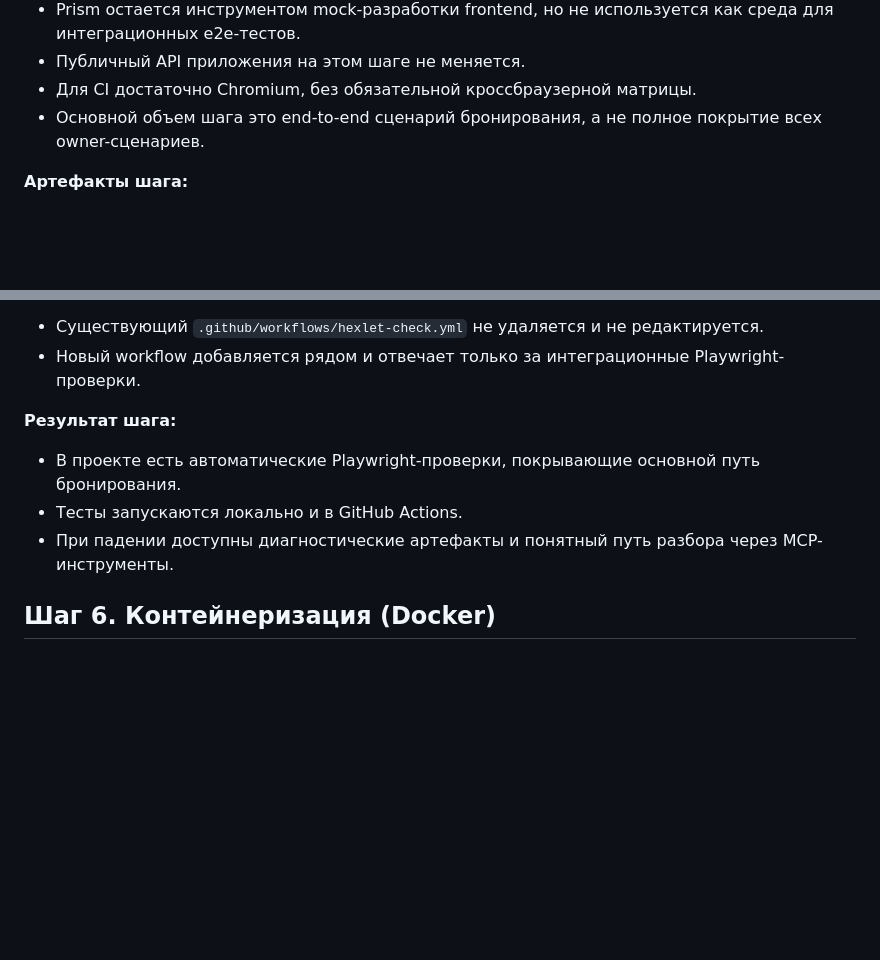
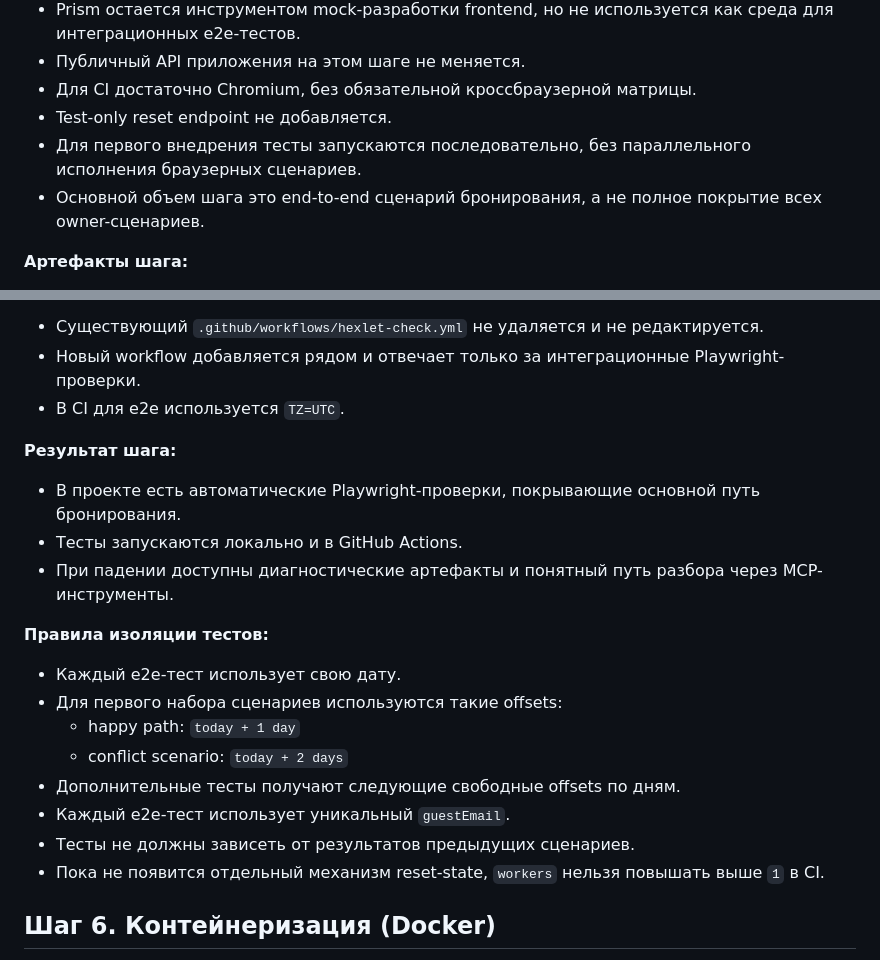
Before and after one commit to adenisovgit/ai-for-developers-project-386, a Markdown page: DEVELOPMENT_PLAN.md, 2 parts joined by grey strips. Rendered like a GitHub page; blank space fills up the shorter version.

```diff
--- a/DEVELOPMENT_PLAN.md
+++ b/DEVELOPMENT_PLAN.md
@@ -123,6 +147,8 @@
 - Prism остается инструментом mock-разработки frontend, но не используется как среда для интеграционных e2e-тестов.
 - Публичный API приложения на этом шаге не меняется.
 - Для CI достаточно Chromium, без обязательной кроссбраузерной матрицы.
+- Test-only reset endpoint не добавляется.
+- Для первого внедрения тесты запускаются последовательно, без параллельного исполнения браузерных сценариев.
 - Основной объем шага это end-to-end сценарий бронирования, а не полное покрытие всех owner-сценариев.
 
 **Артефакты шага:**
@@ -135,11 +161,22 @@
 **Ограничения по CI:**
 - Существующий `.github/workflows/hexlet-check.yml` не удаляется и не редактируется.
 - Новый workflow добавляется рядом и отвечает только за интеграционные Playwright-проверки.
+- В CI для e2e используется `TZ=UTC`.
 
 **Результат шага:**
 - В проекте есть автоматические Playwright-проверки, покрывающие основной путь бронирования.
 - Тесты запускаются локально и в GitHub Actions.
 - При падении доступны диагностические артефакты и понятный путь разбора через MCP-инструменты.
+
+**Правила изоляции тестов:**
+- Каждый e2e-тест использует свою дату.
+- Для первого набора сценариев используются такие offsets:
+  - happy path: `today + 1 day`
+  - conflict scenario: `today + 2 days`
+- Дополнительные тесты получают следующие свободные offsets по дням.
+- Каждый e2e-тест использует уникальный `guestEmail`.
+- Тесты не должны зависеть от результатов предыдущих сценариев.
+- Пока не появится отдельный механизм reset-state, `workers` нельзя повышать выше `1` в CI.
 
 ## Шаг 6. Контейнеризация (Docker)
 **Цель:** Подготовить проект к развертыванию после того, как основной пользовательский путь будет закрыт интеграционными проверками.
```
Also changed, not shown: other parts of DEVELOPMENT_PLAN.md (+33 -9 lines), PROJECT_MEMORY.md (+8 -0 lines).
